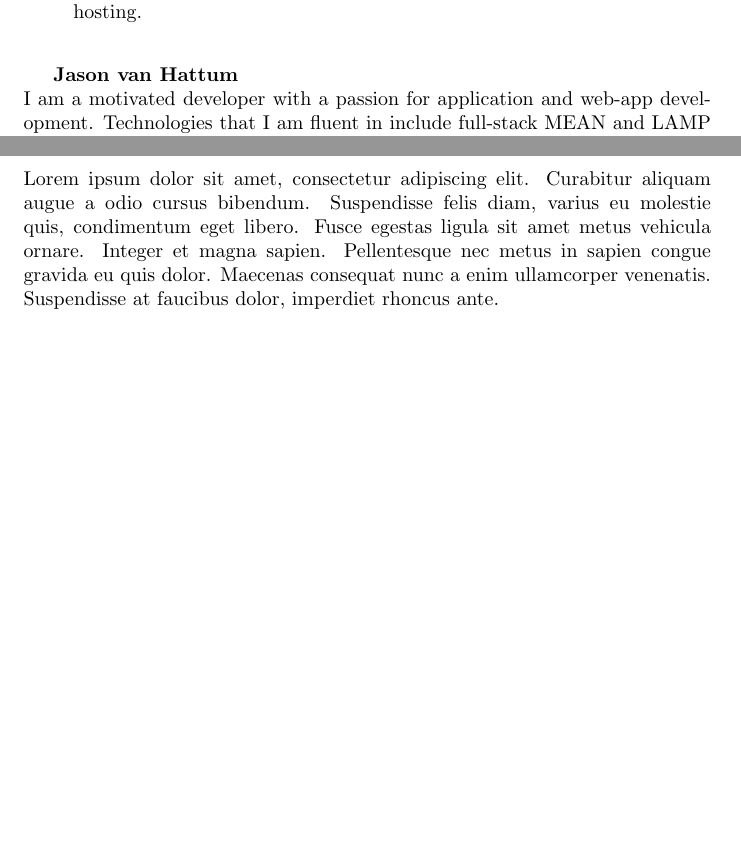
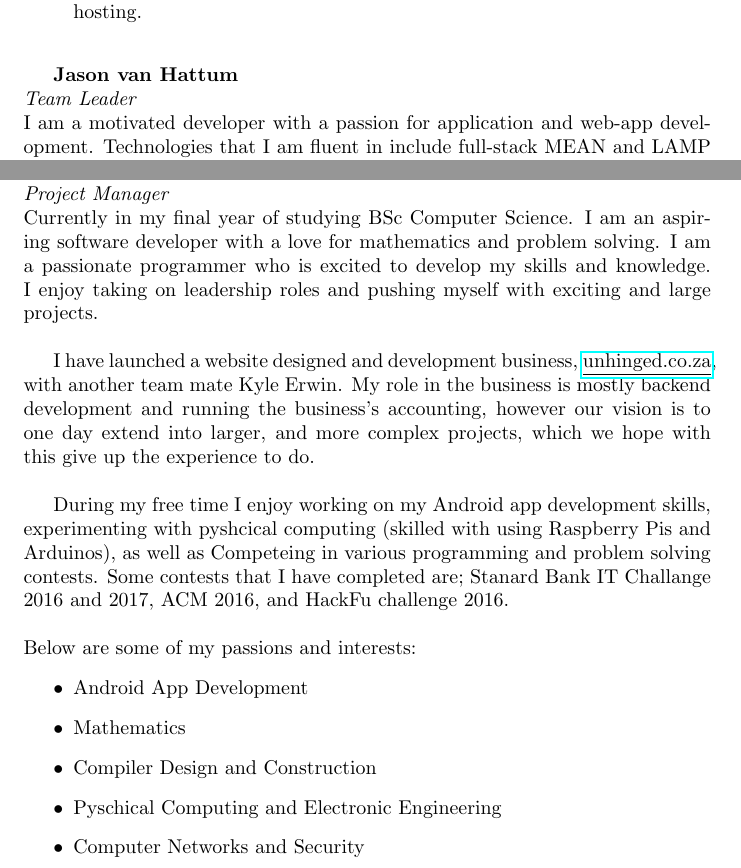
Before and after one commit to JoshC117/TempDemo, a LaTeX document (Tenders/IoT_Homecare/main.tex, which reads Tenders/Common/team.tex): two parts of pages 5 and 7 of 7, joined at a grey line, cut so that both start at the same text, the shorter picture padded with empty space. Compiled offline with pdfLaTeX.

Commit message:
Keegan's Team Bio

```diff
--- a/Tenders/Common/team.tex
+++ b/Tenders/Common/team.tex
@@ -16,6 +16,7 @@
 
 
 \textbf{Jason van Hattum}\\
+\textit{Team Leader}\\
     I am a motivated developer with a passion for application and web-app development. Technologies that I am fluent in include full-stack MEAN and LAMP development, Java, C++, Android, Python and Django. I have experience in project management, web-app development and Android application development. \\
 
     I enjoy experimenting in my free time, especially working on side projects on my Raspberry Pi and building Android applications. I also enjoy making graphical programs in WebGL. My hobbies also include reading, playing games, fishing and sleeping. \\
@@ -59,6 +59,22 @@
 \textbf{Joshua Cilliers}\\
 Lorem ipsum dolor sit amet, consectetur adipiscing elit. Curabitur aliquam augue a odio cursus bibendum. Suspendisse felis diam, varius eu molestie quis, condimentum eget libero. Fusce egestas ligula sit amet metus vehicula ornare. Integer et magna sapien. Pellentesque nec metus in sapien congue gravida eu quis dolor. Maecenas consequat nunc a enim ullamcorper venenatis. Suspendisse at faucibus dolor, imperdiet rhoncus ante. \\ \\
+
 \textbf{Keegan Ferrett}\\
-Lorem ipsum dolor sit amet, consectetur adipiscing elit. Curabitur aliquam augue a odio cursus bibendum. Suspendisse felis diam, varius eu molestie quis, condimentum eget libero. Fusce egestas ligula sit amet metus vehicula ornare. Integer et magna sapien. Pellentesque nec metus in sapien congue gravida eu quis dolor. Maecenas consequat nunc a enim ullamcorper venenatis. Suspendisse at faucibus dolor, imperdiet rhoncus ante.
+\textit{Project Manager}\\
+    Currently in my final year of studying BSc Computer Science. I am an aspiring software developer with a love for mathematics and problem solving. I am a passionate programmer who is excited to develop my skills and knowledge. I enjoy taking on leadership roles and pushing myself with exciting and large projects. \\
+
+    I have launched a website designed and development business, \href{www.unhinged.co.za}{\underline{unhinged.co.za}}, with another team mate Kyle Erwin. My role in the business is mostly backend development and running the business's accounting, however our vision is to one day extend into larger, and more complex projects, which we hope with this give up the experience to do.\\
+
+    During my free time I enjoy working on my Android app development skills, experimenting with pyshcical computing (skilled with using Raspberry Pis and Arduinos), as well as Competeing in various programming and problem solving contests. Some contests that I have completed are; Stanard Bank IT Challange 2016 and 2017, ACM 2016, and HackFu challenge 2016.\\
+
+    \noindent
+    Below are some of my passions and interests:
+    \begin{itemize}
+        \item Android App Development
+        \item Mathematics
+        \item Compiler Design and Construction
+        \item Pyschical Computing and Electronic Engineering
+        \item Computer Networks and Security
+    \end{itemize}
 
 \end{document}
```
Also changed, not shown: Tenders/Common/team.tex (1 more changed lines).
